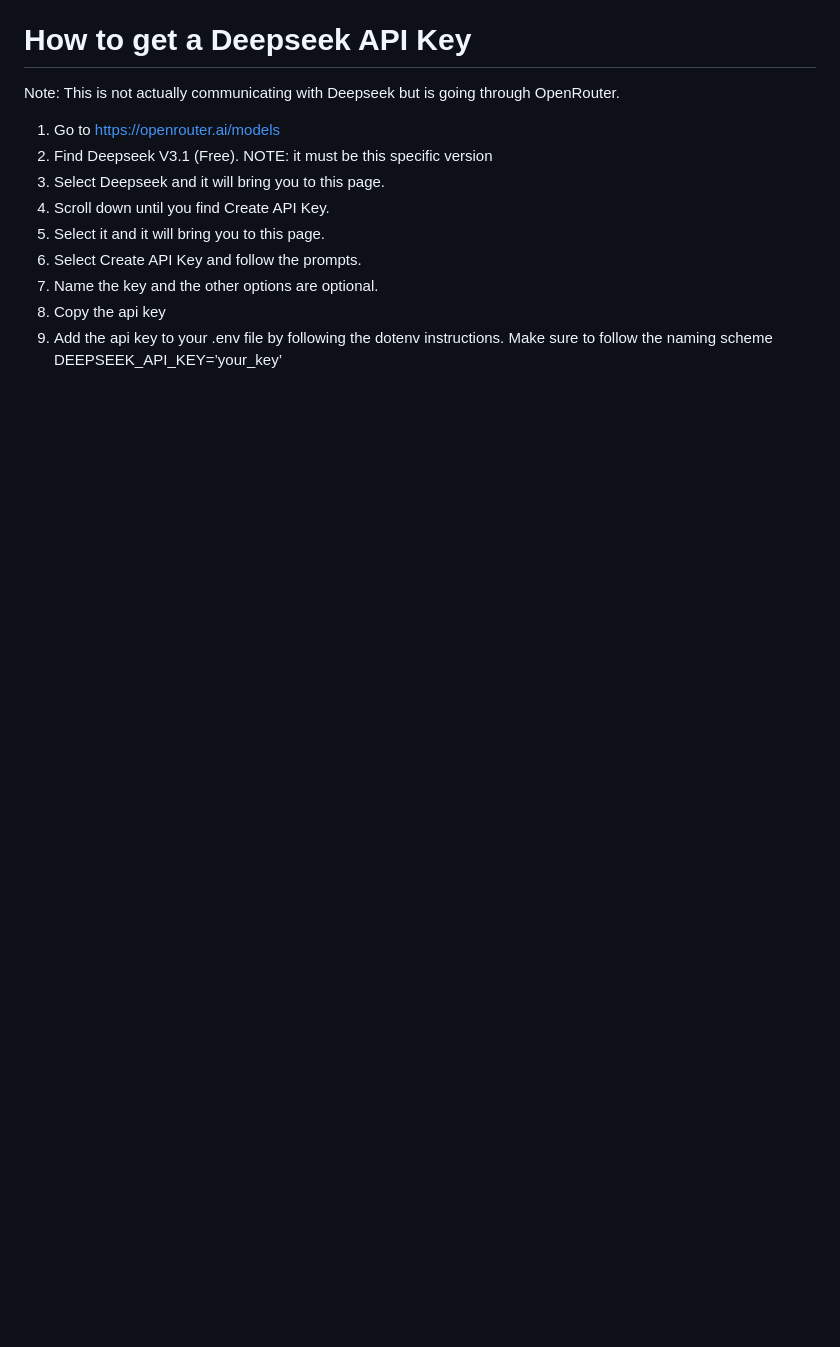
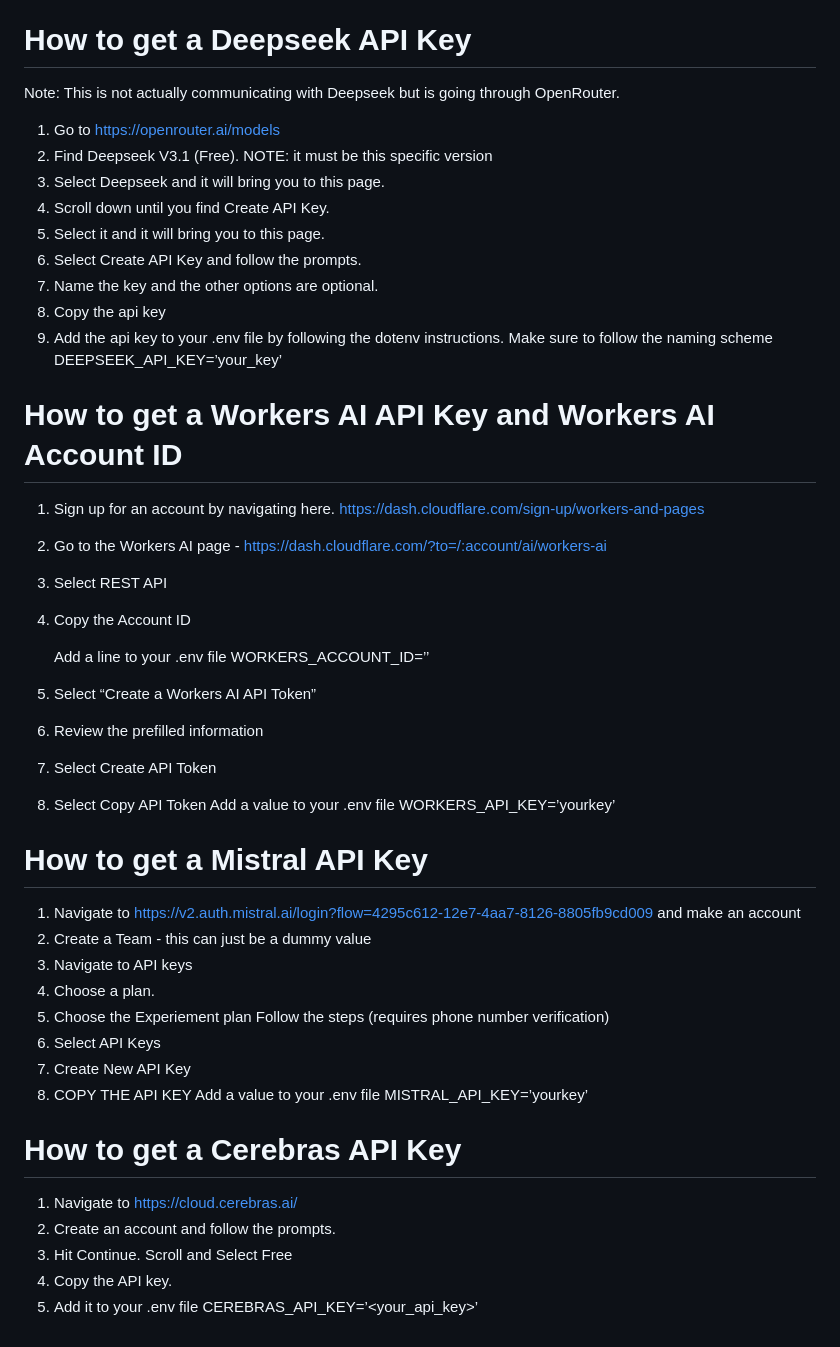
Before and after one commit to zoeychappell/PrivPrompt, a Markdown page: READme.md, the part around the change. Drawn GitHub-style; blank space fills up the shorter version.

Commit message:
Added instructions for Cerebras API Key

```diff
--- a/READme.md
+++ b/READme.md
@@ -94,3 +94,39 @@ Note: This is not actually communicating with Deepseek but is going through Open
 9. Add the api key to your .env file by following the dotenv instructions.
    Make sure to follow the naming scheme
    DEEPSEEK_API_KEY=’your_key’
+
+# How to get a Workers AI API Key and Workers AI Account ID
+1. Sign up for an account by navigating here. https://dash.cloudflare.com/sign-up/workers-and-pages
+2. Go to the Workers AI page - https://dash.cloudflare.com/?to=/:account/ai/workers-ai
+3. Select REST API
+4. Copy the Account ID
+
+   Add a line to your .env file
+      WORKERS_ACCOUNT_ID=’<yourid>’
+5. Select “Create a Workers AI API Token”
+6. Review the prefilled information
+7. Select Create API Token
+8. Select Copy API Token
+   Add a value to your .env file
+   WORKERS_API_KEY=’yourkey’
+
+# How to get a Mistral API Key
+1. Navigate to https://v2.auth.mistral.ai/login?flow=4295c612-12e7-4aa7-8126-8805fb9cd009 and make an account
+2. Create a Team - this can just be a dummy value
+3. Navigate to API keys
+4. Choose a plan.
+5. Choose the Experiement plan
+   Follow the steps (requires phone number verification)
+6. Select API Keys
+7. Create New API Key
+8. COPY THE API KEY
+   Add a value to your .env file
+   MISTRAL_API_KEY=’yourkey’
+
+# How to get a Cerebras API Key
+1. Navigate to https://cloud.cerebras.ai/
+2. Create an account and follow the prompts.
+3. Hit Continue. Scroll and Select Free
+4. Copy the API key.
+5. Add it to your .env file
+   CEREBRAS_API_KEY=’<your_api_key>’
```
